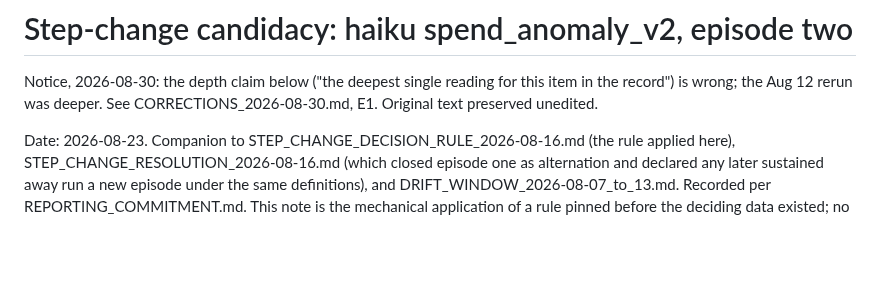
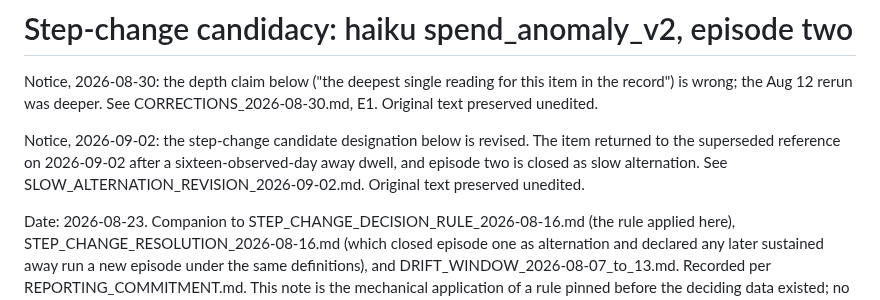
Before and after one commit to annawhooo/self-context-calibration, a Markdown page: probe/STEP_CHANGE_CANDIDACY_2026-08-23.md, the part around the change. Rendered like a GitHub page; blank space fills up the shorter version.

```diff
--- a/probe/STEP_CHANGE_CANDIDACY_2026-08-23.md
+++ b/probe/STEP_CHANGE_CANDIDACY_2026-08-23.md
@@ -4,6 +4,13 @@ Notice, 2026-08-30: the depth claim below ("the deepest single
 reading for this item in the record") is wrong; the Aug 12 rerun
 was deeper. See CORRECTIONS_2026-08-30.md, E1. Original text
 preserved unedited.
+
+Notice, 2026-09-02: the step-change candidate designation below is
+revised. The item returned to the superseded reference on
+2026-09-02 after a sixteen-observed-day away dwell, and episode
+two is closed as slow alternation. See
+SLOW_ALTERNATION_REVISION_2026-09-02.md. Original text preserved
+unedited.
 
 Date: 2026-08-23. Companion to STEP_CHANGE_DECISION_RULE_2026-08-16.md
 (the rule applied here), STEP_CHANGE_RESOLUTION_2026-08-16.md (which
```
Also changed, not shown: probe/REBASELINE_DECISION_2026-08-23.md (+7 -0 lines), probe/SLOW_ALTERNATION_REVISION_2026-09-02.md (added, +144 -0 lines).
